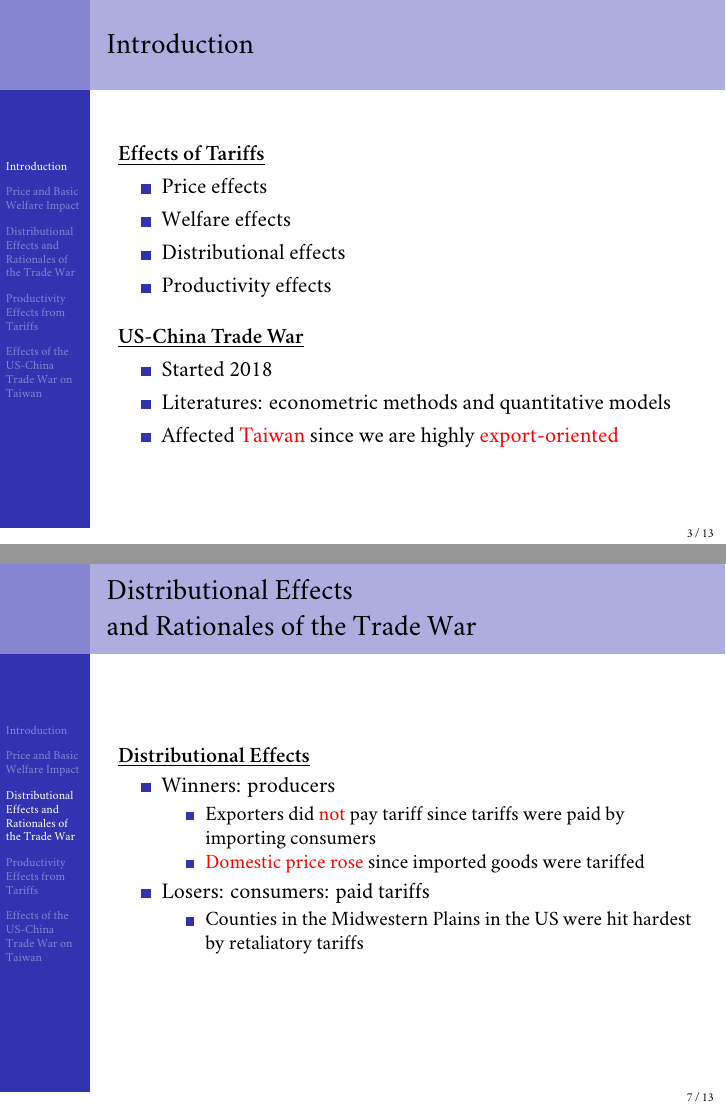
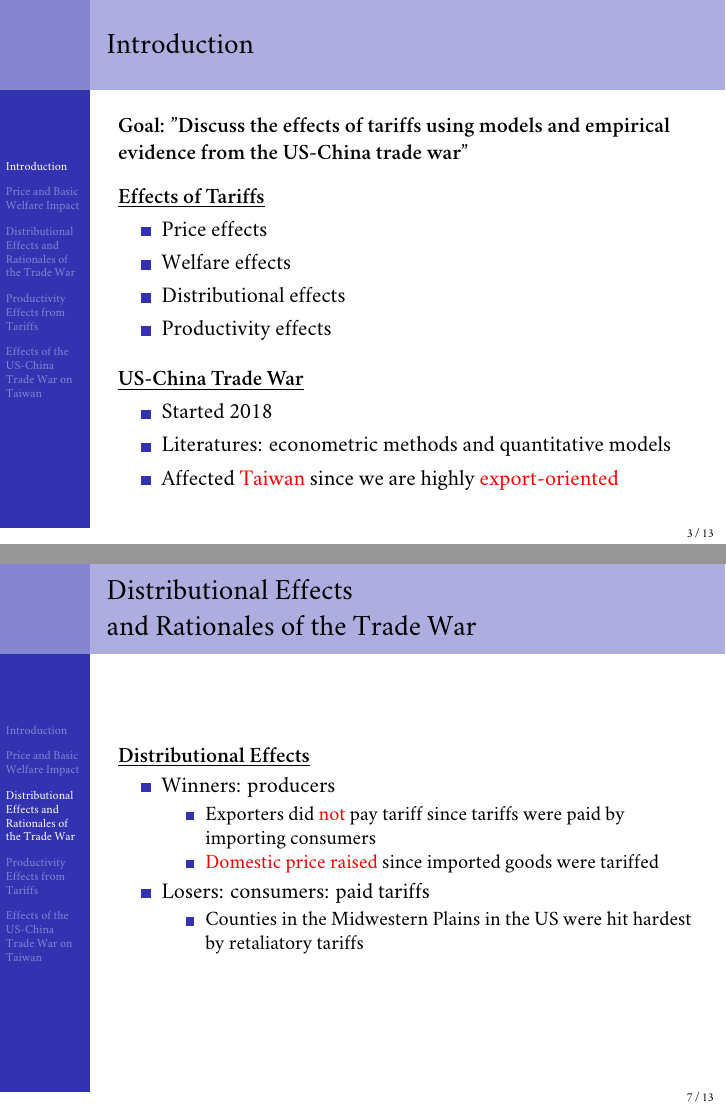
Before and after one commit to JayChang426/Exchange_Project, LaTeX slides (Project Beamer/trade_review_beamer.tex): pages 3 and 7 of 13, joined at a grey line. Compiled offline with XeLaTeX; a missing font is replaced by an installed copy or a similar font.

Commit message:
12/29 1:00 updated

```diff
--- a/Project Beamer/trade_review_beamer.tex
+++ b/Project Beamer/trade_review_beamer.tex
@@ -60,6 +60,10 @@
 
 \section{Introduction}
 \begin{frame}{Introduction}
+    \textbf{\textsc{Goal: "Discuss the effects of tariffs using models and empirical evidence from the US-China trade war"}} \\
+
+    \vspace{3mm}
+
     \underline{\textbf{Effects of Tariffs}}
     \begin{itemize}
         \item Price effects
@@ -123,7 +127,7 @@
     \item Winners: producers
     \begin{itemize}
         \item Exporters did {\color{red}not} pay tariff since tariffs were paid by importing consumers
-        \item {\color{red}Domestic price rose} since imported goods were tariffed
+        \item {\color{red}Domestic price raised} since imported goods were tariffed
     \end{itemize}
     \item Losers: consumers: paid tariffs
     \begin{itemize}
```
Also changed, not shown: Project Beamer/trade_review_beamer.pdf, Project Beamer/trade_review_beamer.tex (2 more changed lines), 3 other files.
